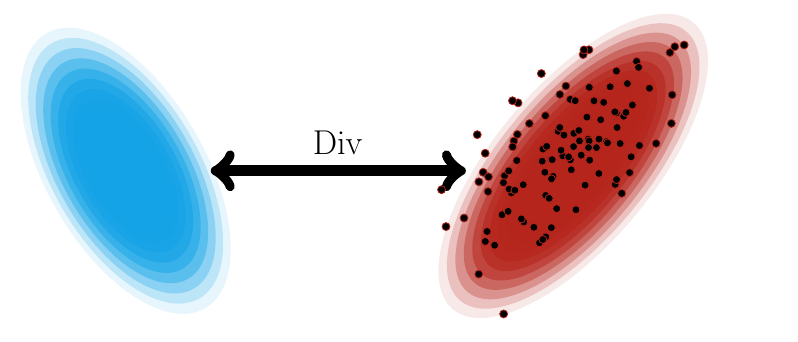
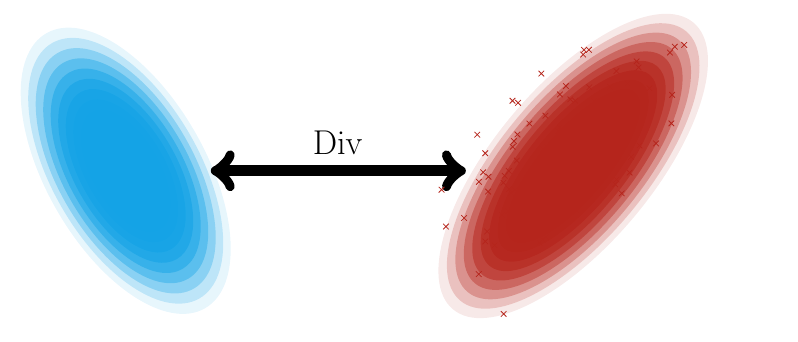
Before and after one commit to cyprienruffino/phd_thesis, a LaTeX figure (tikz/chapter1/div.tex): the whole page. Compiled offline with pdfLaTeX; a LaTeX package or settings file that is missing is left out.

Commit message:
txs auto checkin

```diff
--- a/tikz/chapter1/div.tex
+++ b/tikz/chapter1/div.tex
@@ -22,7 +22,7 @@
 \begin{axis}[
 hide axis,
 scatter/classes={%
-	a={mark=*,draw=\colb,fill=black},
+	a={mark=x,draw=\colb,fill=black},
 	b={mark=o,draw=white}} ]
 ]
 \addplot[scatter,only marks,%
```
